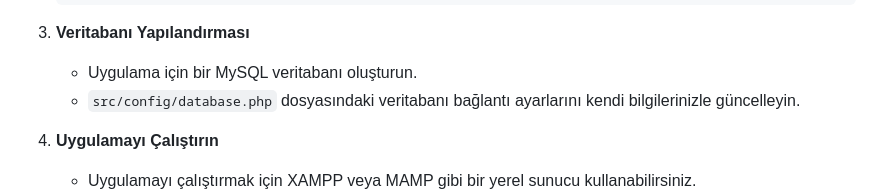
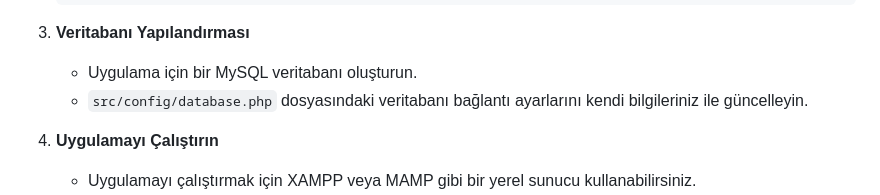
Before and after one commit to dogankayra/SentinelxWebSite.github.io, a Markdown page: README.md, the part around the change. Rendered like a GitHub page.

```diff
--- a/README.md
+++ b/README.md
@@ -71,7 +71,7 @@ sentinelx-web-app
 
 3. **Veritabanı Yapılandırması**
    - Uygulama için bir MySQL veritabanı oluşturun.
-   - `src/config/database.php` dosyasındaki veritabanı bağlantı ayarlarını kendi bilgilerinizle güncelleyin.
+   - `src/config/database.php` dosyasındaki veritabanı bağlantı ayarlarını kendi bilgileriniz ile güncelleyin.
 
 4. **Uygulamayı Çalıştırın**
    - Uygulamayı çalıştırmak için XAMPP veya MAMP gibi bir yerel sunucu kullanabilirsiniz.
```
